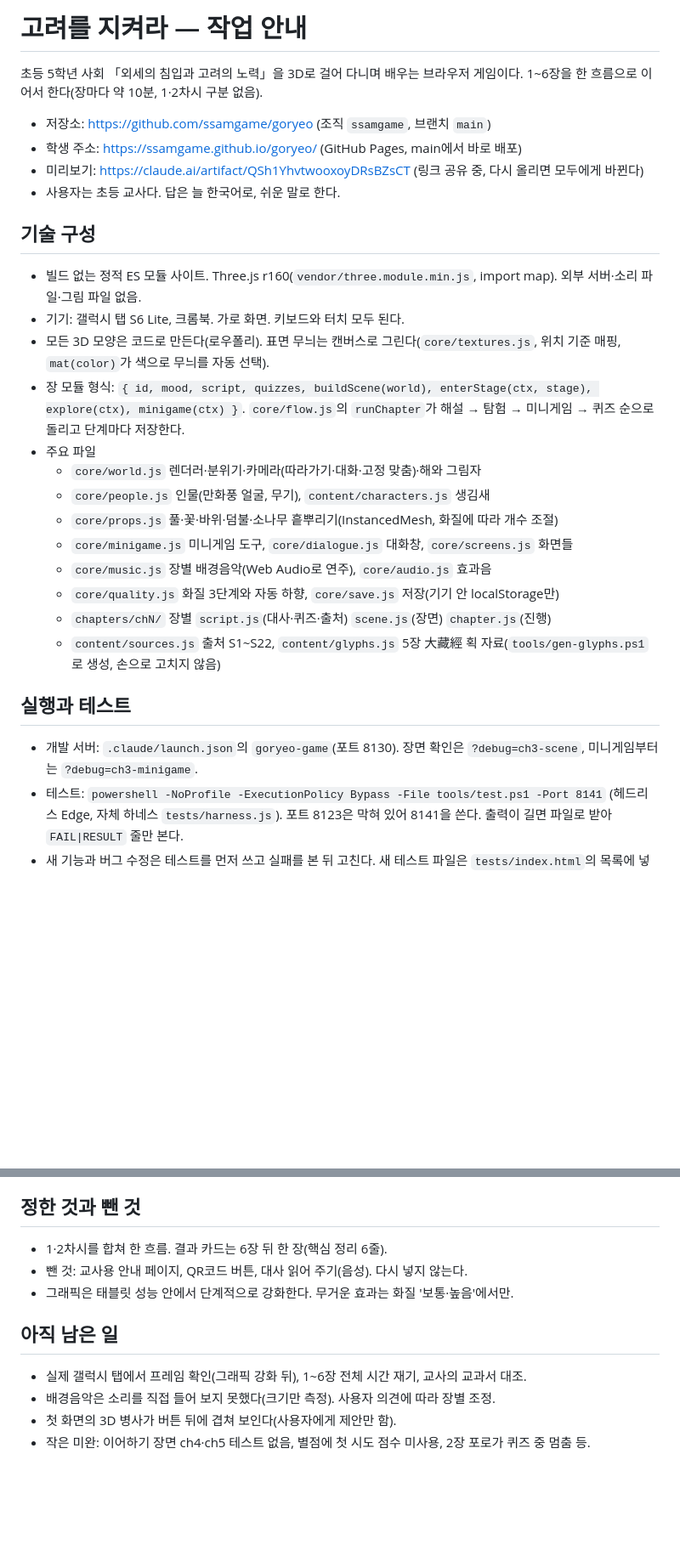
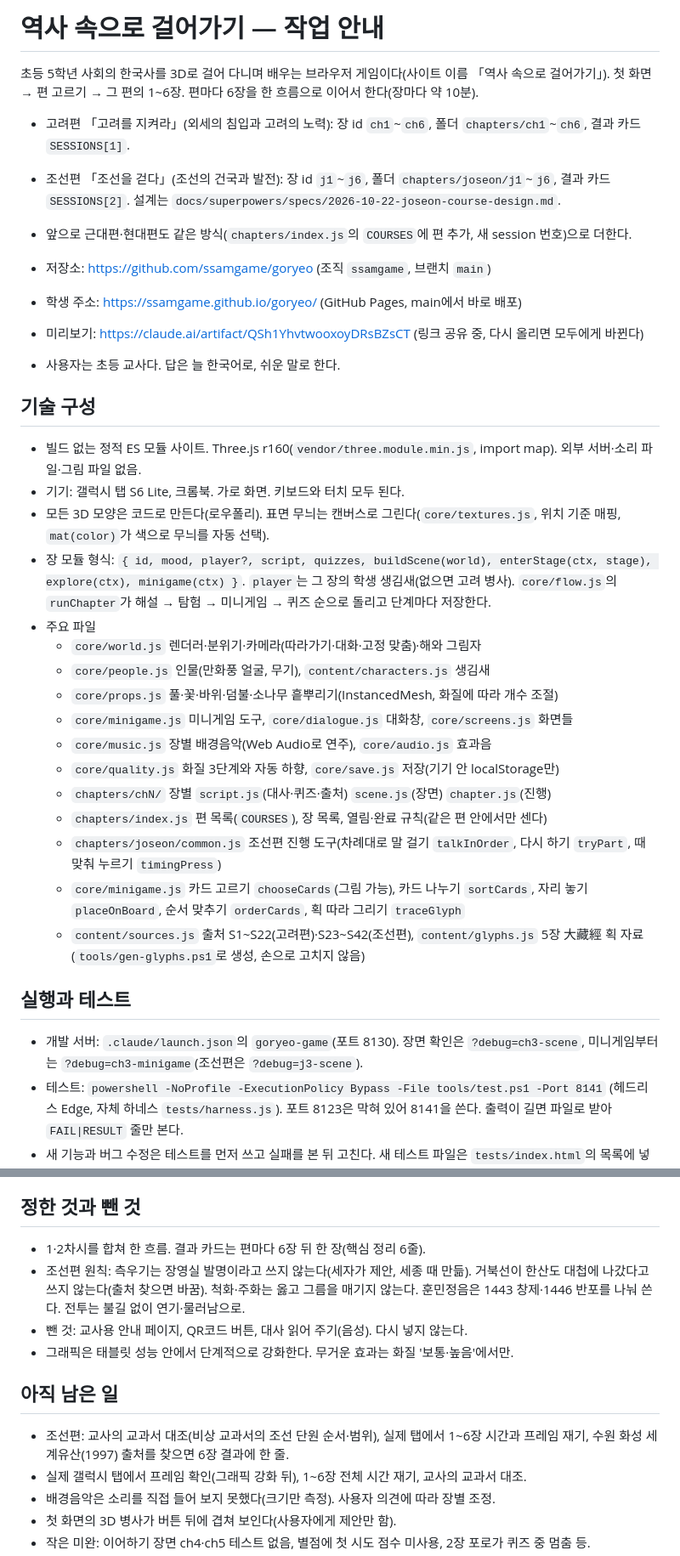
Before and after one commit to sinhyo7536-ops/goryeo, a Markdown page: CLAUDE.md, 2 parts joined by grey strips. Shown at 85% size. GitHub-like rendering; blank space fills up the shorter version.

Commit message:
docs: 조선편 작업 안내와 구현하며 정한 것 기록
Co-Authored-By: Claude Opus 5.5 <noreply@anthropic.com>

```diff
--- a/CLAUDE.md
+++ b/CLAUDE.md
@@ -1,6 +1,10 @@
-# 고려를 지켜라 — 작업 안내
+# 역사 속으로 걸어가기 — 작업 안내
 
-초등 5학년 사회 「외세의 침입과 고려의 노력」을 3D로 걸어 다니며 배우는 브라우저 게임이다. 1~6장을 한 흐름으로 이어서 한다(장마다 약 10분, 1·2차시 구분 없음).
+초등 5학년 사회의 한국사를 3D로 걸어 다니며 배우는 브라우저 게임이다(사이트 이름 「역사 속으로 걸어가기」). 첫 화면 → 편 고르기 → 그 편의 1~6장. 편마다 6장을 한 흐름으로 이어서 한다(장마다 약 10분).
+
+- 고려편 「고려를 지켜라」(외세의 침입과 고려의 노력): 장 id `ch1`~`ch6`, 폴더 `chapters/ch1`~`ch6`, 결과 카드 `SESSIONS[1]`.
+- 조선편 「조선을 걷다」(조선의 건국과 발전): 장 id `j1`~`j6`, 폴더 `chapters/joseon/j1`~`j6`, 결과 카드 `SESSIONS[2]`. 설계는 `docs/superpowers/specs/2026-10-22-joseon-course-design.md`.
+- 앞으로 근대편·현대편도 같은 방식(`chapters/index.js`의 `COURSES`에 편 추가, 새 session 번호)으로 더한다.
 
 - 저장소: https://github.com/ssamgame/goryeo (조직 `ssamgame`, 브랜치 `main`)
 - 학생 주소: https://ssamgame.github.io/goryeo/ (GitHub Pages, main에서 바로 배포)
@@ -12,7 +16,7 @@
 - 빌드 없는 정적 ES 모듈 사이트. Three.js r160(`vendor/three.module.min.js`, import map). 외부 서버·소리 파일·그림 파일 없음.
 - 기기: 갤럭시 탭 S6 Lite, 크롬북. 가로 화면. 키보드와 터치 모두 된다.
 - 모든 3D 모양은 코드로 만든다(로우폴리). 표면 무늬는 캔버스로 그린다(`core/textures.js`, 위치 기준 매핑, `mat(color)`가 색으로 무늬를 자동 선택).
-- 장 모듈 형식: `{ id, mood, script, quizzes, buildScene(world), enterStage(ctx, stage), explore(ctx), minigame(ctx) }`. `core/flow.js`의 `runChapter`가 해설 → 탐험 → 미니게임 → 퀴즈 순으로 돌리고 단계마다 저장한다.
+- 장 모듈 형식: `{ id, mood, player?, script, quizzes, buildScene(world), enterStage(ctx, stage), explore(ctx), minigame(ctx) }`. `player`는 그 장의 학생 생김새(없으면 고려 병사). `core/flow.js`의 `runChapter`가 해설 → 탐험 → 미니게임 → 퀴즈 순으로 돌리고 단계마다 저장한다.
 - 주요 파일
   - `core/world.js` 렌더러·분위기·카메라(따라가기·대화·고정 맞춤)·해와 그림자
   - `core/people.js` 인물(만화풍 얼굴, 무기), `content/characters.js` 생김새
@@ -21,11 +25,14 @@
   - `core/music.js` 장별 배경음악(Web Audio로 연주), `core/audio.js` 효과음
   - `core/quality.js` 화질 3단계와 자동 하향, `core/save.js` 저장(기기 안 localStorage만)
   - `chapters/chN/` 장별 `script.js`(대사·퀴즈·출처) `scene.js`(장면) `chapter.js`(진행)
-  - `content/sources.js` 출처 S1~S22, `content/glyphs.js` 5장 大藏經 획 자료(`tools/gen-glyphs.ps1`로 생성, 손으로 고치지 않음)
+  - `chapters/index.js` 편 목록(`COURSES`), 장 목록, 열림·완료 규칙(같은 편 안에서만 센다)
+  - `chapters/joseon/common.js` 조선편 진행 도구(차례대로 말 걸기 `talkInOrder`, 다시 하기 `tryPart`, 때 맞춰 누르기 `timingPress`)
+  - `core/minigame.js` 카드 고르기 `chooseCards`(그림 가능), 카드 나누기 `sortCards`, 자리 놓기 `placeOnBoard`, 순서 맞추기 `orderCards`, 획 따라 그리기 `traceGlyph`
+  - `content/sources.js` 출처 S1~S22(고려편)·S23~S42(조선편), `content/glyphs.js` 5장 大藏經 획 자료(`tools/gen-glyphs.ps1`로 생성, 손으로 고치지 않음)
 
 ## 실행과 테스트
 
-- 개발 서버: `.claude/launch.json`의 `goryeo-game`(포트 8130). 장면 확인은 `?debug=ch3-scene`, 미니게임부터는 `?debug=ch3-minigame`.
+- 개발 서버: `.claude/launch.json`의 `goryeo-game`(포트 8130). 장면 확인은 `?debug=ch3-scene`, 미니게임부터는 `?debug=ch3-minigame`(조선편은 `?debug=j3-scene`).
 - 테스트: `powershell -NoProfile -ExecutionPolicy Bypass -File tools/test.ps1 -Port 8141` (헤드리스 Edge, 자체 하네스 `tests/harness.js`). 포트 8123은 막혀 있어 8141을 쓴다. 출력이 길면 파일로 받아 `FAIL|RESULT` 줄만 본다.
 - 새 기능과 버그 수정은 테스트를 먼저 쓰고 실패를 본 뒤 고친다. 새 테스트 파일은 `tests/index.html`의 목록에 넣는다.
 - 화면에 보이는 변경은 브라우저 창에서 직접 확인한다(1000×560 정도로 탭 크기 흉내).
@@ -49,12 +56,14 @@
 
 ## 정한 것과 뺀 것
 
-- 1·2차시를 합쳐 한 흐름. 결과 카드는 6장 뒤 한 장(핵심 정리 6줄).
+- 1·2차시를 합쳐 한 흐름. 결과 카드는 편마다 6장 뒤 한 장(핵심 정리 6줄).
+- 조선편 원칙: 측우기는 장영실 발명이라고 쓰지 않는다(세자가 제안, 세종 때 만듦). 거북선이 한산도 대첩에 나갔다고 쓰지 않는다(출처 찾으면 바꿈). 척화·주화는 옳고 그름을 매기지 않는다. 훈민정음은 1443 창제·1446 반포를 나눠 쓴다. 전투는 불길 없이 연기·물러남으로.
 - 뺀 것: 교사용 안내 페이지, QR코드 버튼, 대사 읽어 주기(음성). 다시 넣지 않는다.
 - 그래픽은 태블릿 성능 안에서 단계적으로 강화한다. 무거운 효과는 화질 '보통·높음'에서만.
 
 ## 아직 남은 일
 
+- 조선편: 교사의 교과서 대조(비상 교과서의 조선 단원 순서·범위), 실제 탭에서 1~6장 시간과 프레임 재기, 수원 화성 세계유산(1997) 출처를 찾으면 6장 결과에 한 줄.
 - 실제 갤럭시 탭에서 프레임 확인(그래픽 강화 뒤), 1~6장 전체 시간 재기, 교사의 교과서 대조.
 - 배경음악은 소리를 직접 들어 보지 못했다(크기만 측정). 사용자 의견에 따라 장별 조정.
 - 첫 화면의 3D 병사가 버튼 뒤에 겹쳐 보인다(사용자에게 제안만 함).
```
Also changed, not shown: 1 other file.
